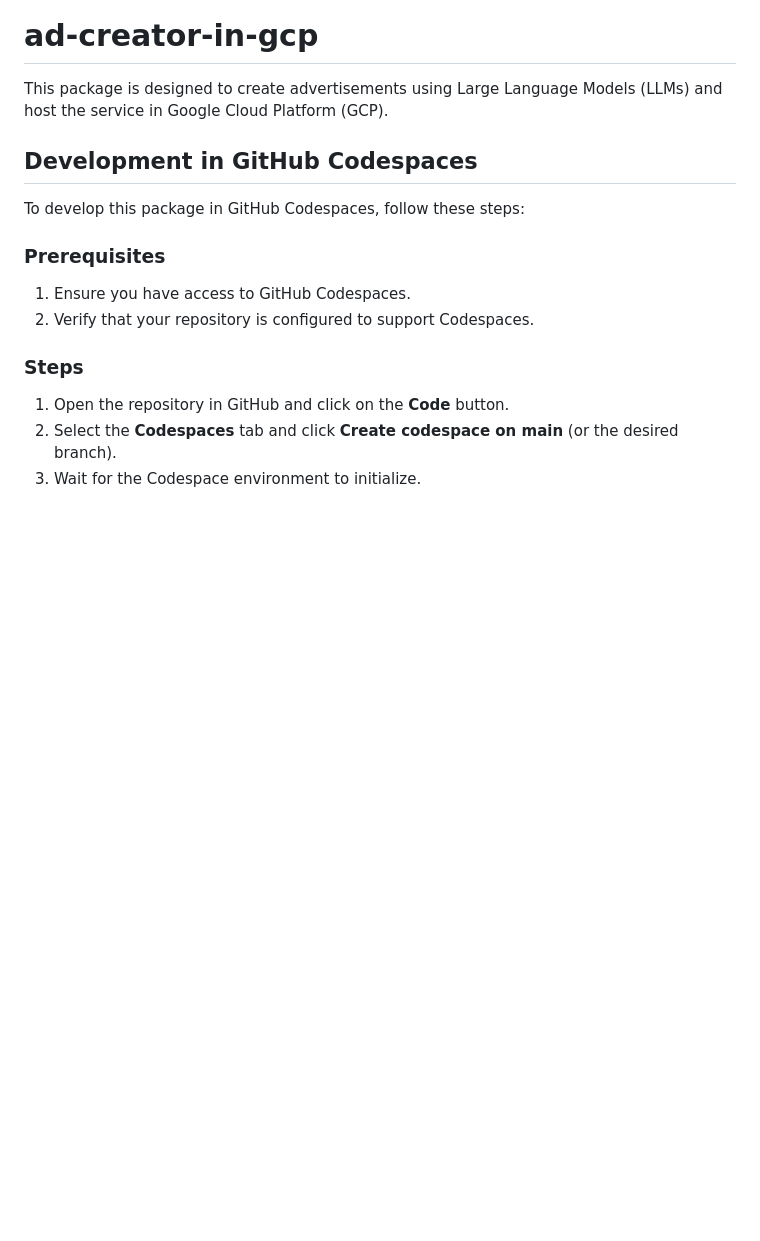
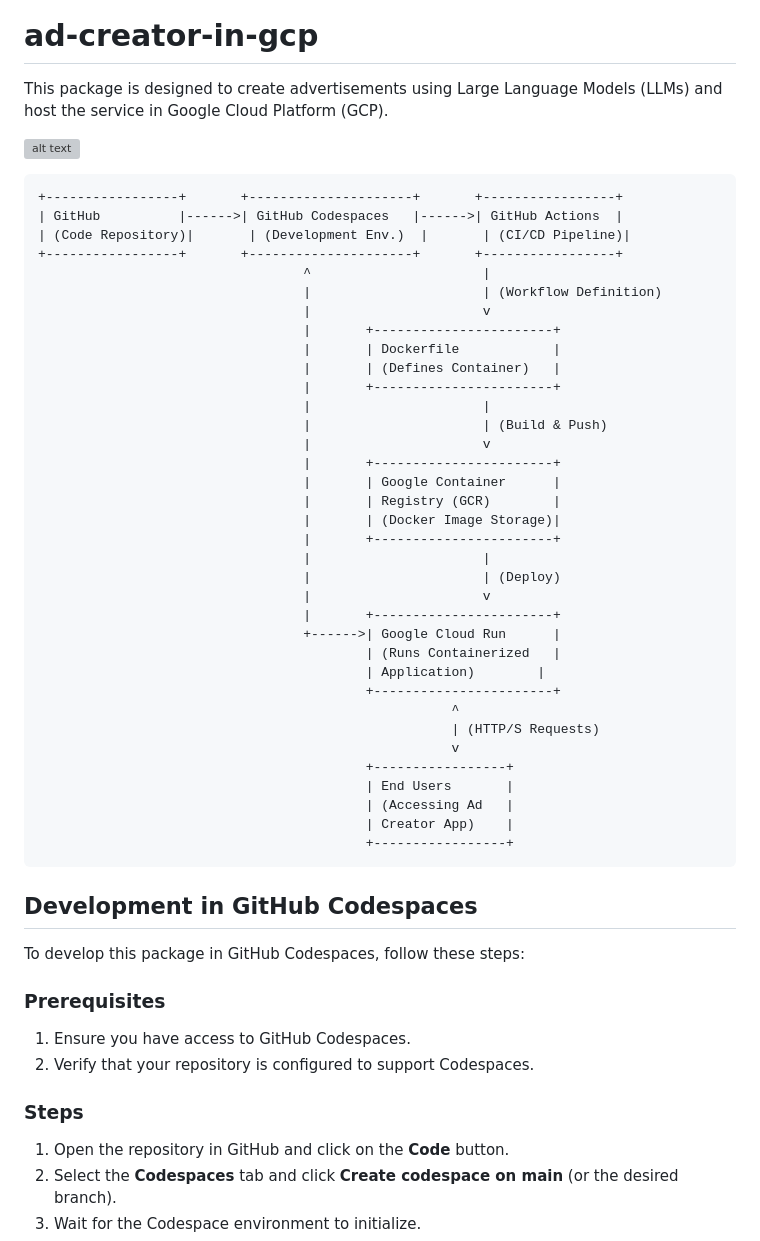
Before and after one commit to venkattaku/ad-creator-in-gcp, a Markdown page: README.md, the part around the change. GitHub-like rendering; blank space fills up the shorter version; grey boxes are pictures that could not be loaded.

Commit message:
Enhance README with detailed architecture diagram for ad-creator-in-gcp

````diff
--- a/README.md
+++ b/README.md
@@ -1,6 +1,45 @@
 # ad-creator-in-gcp
 
 This package is designed to create advertisements using Large Language Models (LLMs) and host the service in Google Cloud Platform (GCP).
+
+![alt text](https://www.mermaidchart.com/raw/bb186efc-d491-44a7-b28d-9fbfd07f00b2?theme=light&version=v0.1&format=svg "Ad Creator Application Architecture")
+```
++-----------------+       +---------------------+       +-----------------+
+| GitHub          |------>| GitHub Codespaces   |------>| GitHub Actions  |
+| (Code Repository)|       | (Development Env.)  |       | (CI/CD Pipeline)|
++-----------------+       +---------------------+       +-----------------+
+                                  ^                      |
+                                  |                      | (Workflow Definition)
+                                  |                      v
+                                  |       +-----------------------+
+                                  |       | Dockerfile            |
+                                  |       | (Defines Container)   |
+                                  |       +-----------------------+
+                                  |                      |
+                                  |                      | (Build & Push)
+                                  |                      v
+                                  |       +-----------------------+
+                                  |       | Google Container      |
+                                  |       | Registry (GCR)        |
+                                  |       | (Docker Image Storage)|
+                                  |       +-----------------------+
+                                  |                      |
+                                  |                      | (Deploy)
+                                  |                      v
+                                  |       +-----------------------+
+                                  +------>| Google Cloud Run      |
+                                          | (Runs Containerized   |
+                                          | Application)        |
+                                          +-----------------------+
+                                                     ^
+                                                     | (HTTP/S Requests)
+                                                     v
+                                          +-----------------+
+                                          | End Users       |
+                                          | (Accessing Ad   |
+                                          | Creator App)    |
+                                          +-----------------+
+```
 
 ## Development in GitHub Codespaces
 
````
